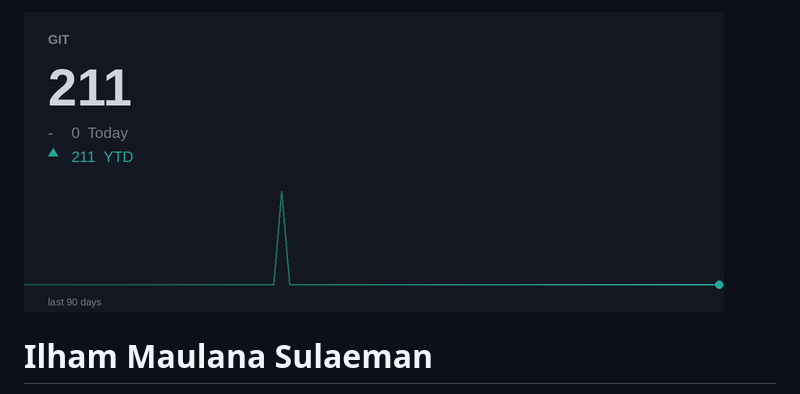
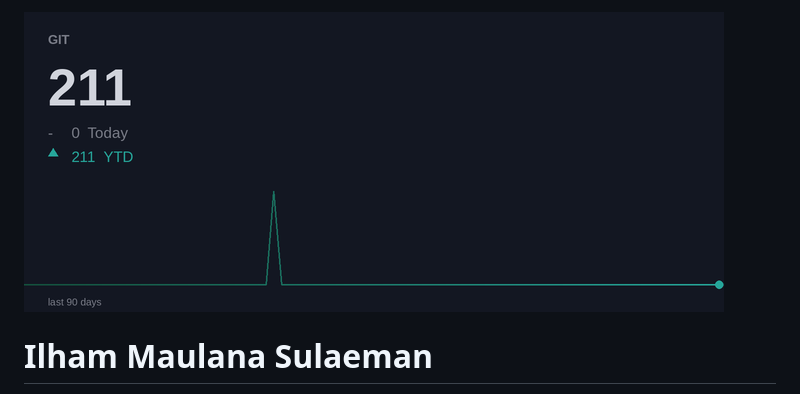
Before and after one commit to Imsulaeman/imsulaeman, a Markdown page: README.md, the part around one of its changes. GitHub-like rendering; pictures changed too: chart.png.

```diff
--- a/README.md
+++ b/README.md
@@ -1,5 +1,5 @@
 <!-- CHART_START -->
-<img src="chart.png?v=20261120" alt="contributions" />
+<img src="chart.png?v=20261121" alt="contributions" />
 <!-- CHART_END -->
 
 
```
Also changed, not shown: other parts of README.md (+1 -1 lines), compounding.png.
